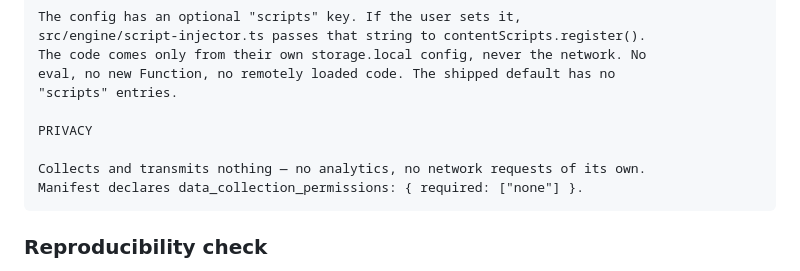
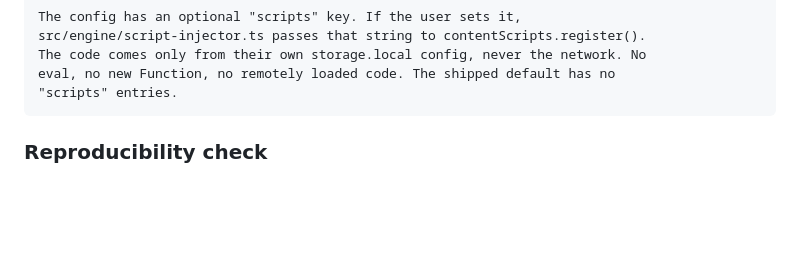
Before and after one commit to ArloL/configurable-containers, a Markdown page: docs/amo-listing.md, the part around the change. Drawn GitHub-style; blank space fills up the shorter version.

Commit message:
docs: drop the reviewer-notes privacy section
The manifest declaration, the listing description, and AMO's own data-collection
field already say it.

Claude-Session: https://claude.ai/code/session_011t9CQLtU7waPDPxmpVnSri

````diff
--- a/docs/amo-listing.md
+++ b/docs/amo-listing.md
@@ -110,11 +110,6 @@ src/engine/script-injector.ts passes that string to contentScripts.register().
 The code comes only from their own storage.local config, never the network. No
 eval, no new Function, no remotely loaded code. The shipped default has no
 "scripts" entries.
-
-PRIVACY
-
-Collects and transmits nothing — no analytics, no network requests of its own.
-Manifest declares data_collection_permissions: { required: ["none"] }.
 ```
 
 ### Reproducibility check
````
